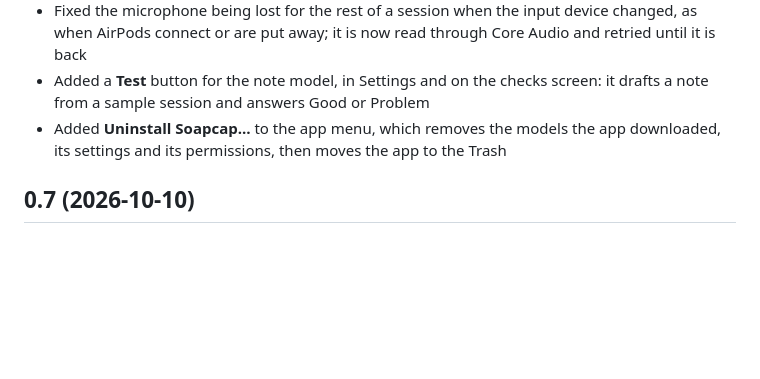
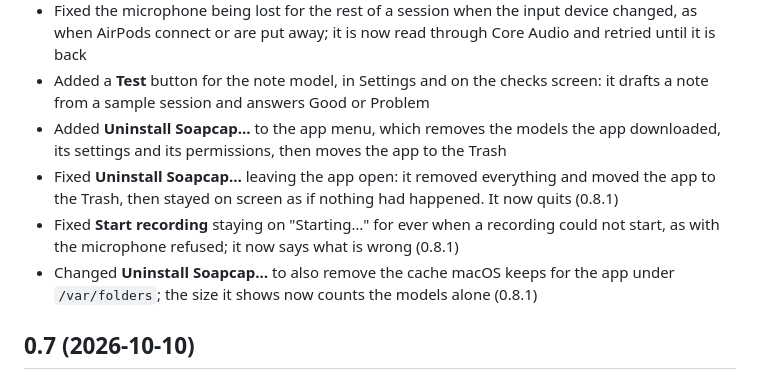
Before and after one commit to pglockner/soapcap-swift, a Markdown page: CHANGELOG.md, the part around the change. Drawn GitHub-style; blank space fills up the shorter version.

Commit message:
Update CHANGELOG for v0.8.1
Co-Authored-By: Claude Opus 5.5 <noreply@anthropic.com>

```diff
--- a/CHANGELOG.md
+++ b/CHANGELOG.md
@@ -10,6 +10,9 @@
 - Fixed the microphone being lost for the rest of a session when the input device changed, as when AirPods connect or are put away; it is now read through Core Audio and retried until it is back
 - Added a **Test** button for the note model, in Settings and on the checks screen: it drafts a note from a sample session and answers Good or Problem
 - Added **Uninstall Soapcap…** to the app menu, which removes the models the app downloaded, its settings and its permissions, then moves the app to the Trash
+- Fixed **Uninstall Soapcap…** leaving the app open: it removed everything and moved the app to the Trash, then stayed on screen as if nothing had happened. It now quits (0.8.1)
+- Fixed **Start recording** staying on "Starting…" for ever when a recording could not start, as with the microphone refused; it now says what is wrong (0.8.1)
+- Changed **Uninstall Soapcap…** to also remove the cache macOS keeps for the app under `/var/folders`; the size it shows now counts the models alone (0.8.1)
 
 ## 0.7 (2026-10-10)
 
```
